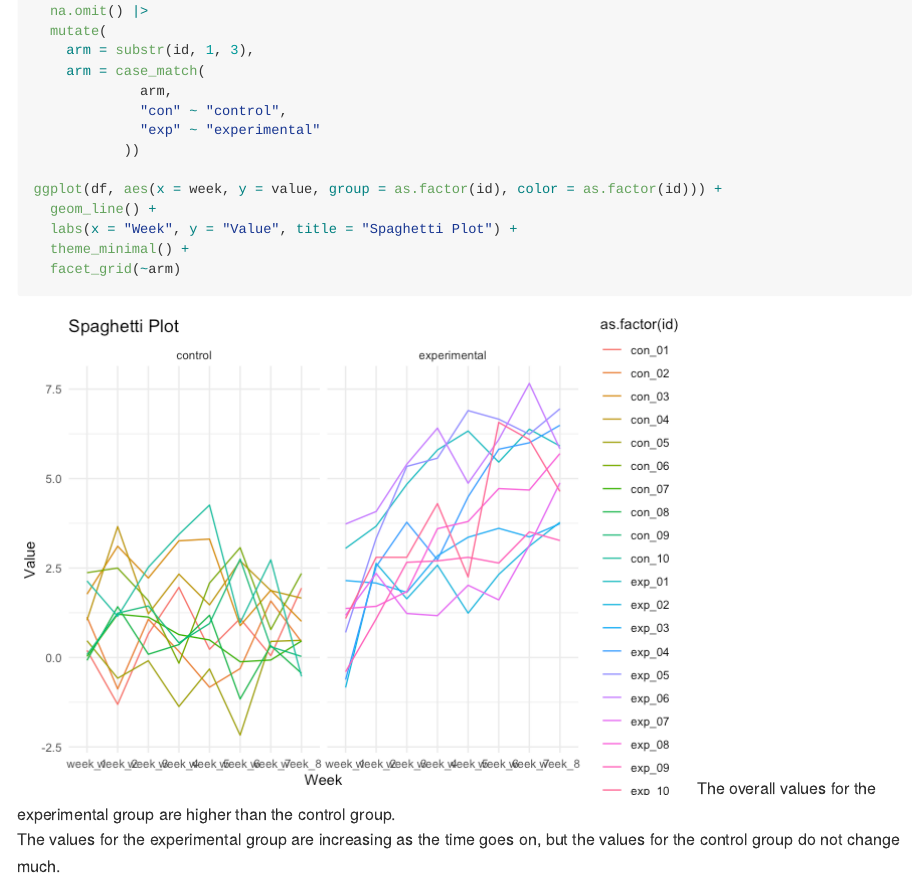
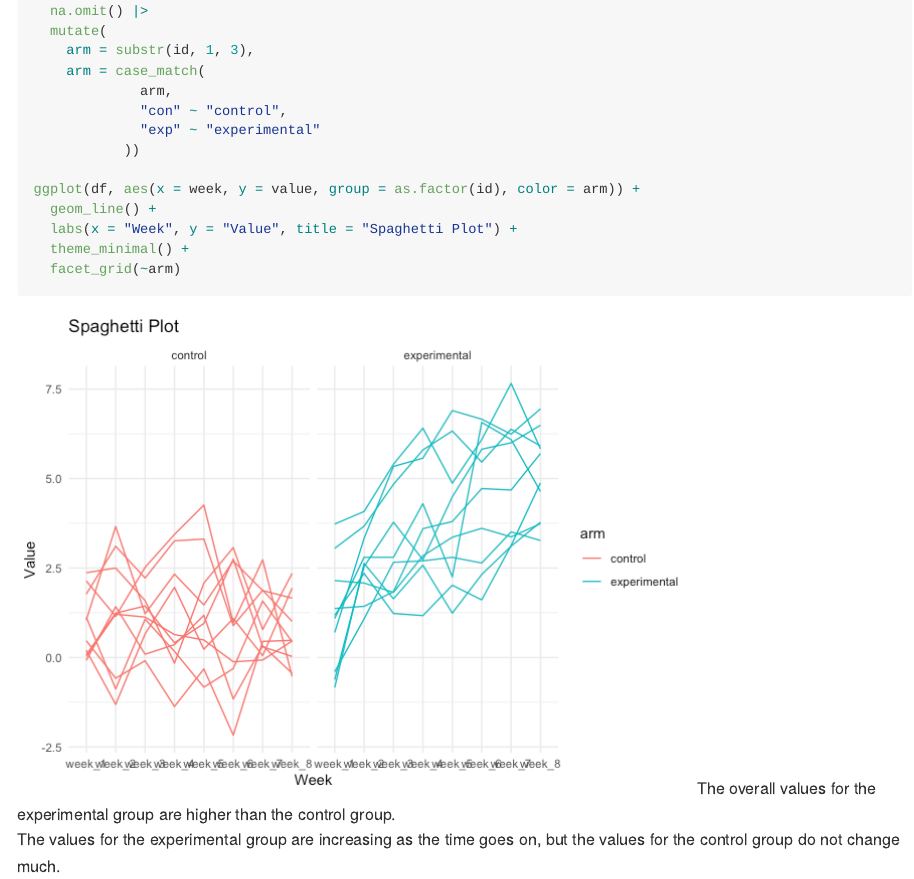
Before and after one commit to ChrissyCCC/p8105_hw5_sc5352, an R Markdown document (p8105_hw5_sc5352.Rmd): the page in a window 1100 px wide, from 4130 px down. The pictures show the output file p8105_hw5_sc5352.md that the author committed with the source, drawn offline in the style of GitHub.

Commit message:
change the plot for the problem 2

```diff
--- a/p8105_hw5_sc5352.Rmd
+++ b/p8105_hw5_sc5352.Rmd
@@ -64,7 +64,7 @@ df =
              "exp" ~ "experimental"
            ))
 
-ggplot(df, aes(x = week, y = value, group = as.factor(id), color = as.factor(id))) +
+ggplot(df, aes(x = week, y = value, group = as.factor(id), color = arm)) +
   geom_line() +
   labs(x = "Week", y = "Value", title = "Spaghetti Plot") +
   theme_minimal() +
```
Also changed, not shown: p8105_hw5_sc5352.md, p8105_hw5_sc5352_files/figure-gfm/unnamed-chunk-2-1.png.
